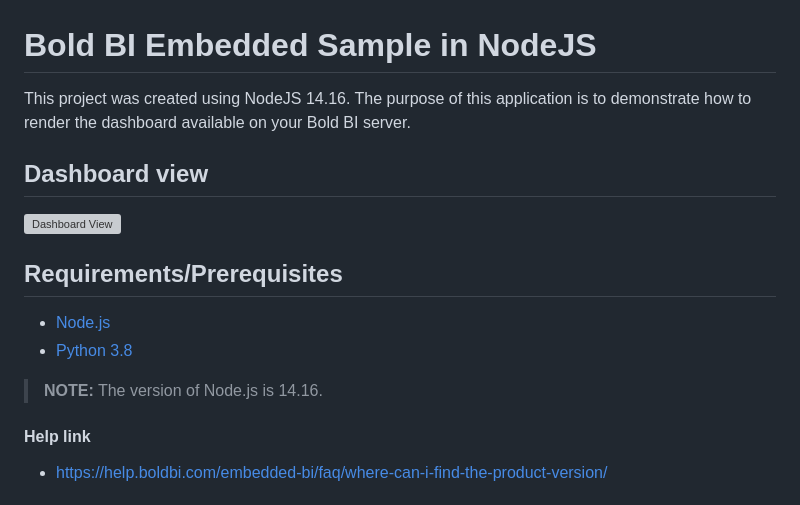
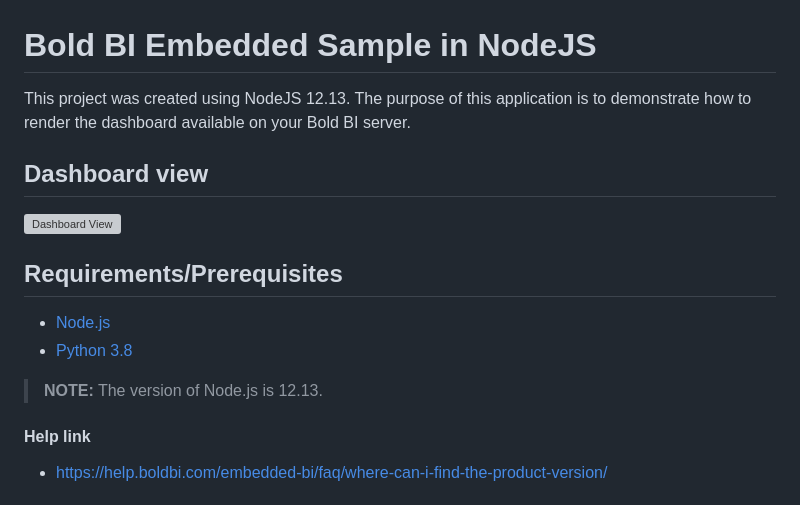
Before and after one commit to boldbi/nodejs-sample, a Markdown page: README.md, the part around the change. Drawn GitHub-style; grey boxes are pictures that could not be loaded.

Commit message:
version changed

```diff
--- a/README.md
+++ b/README.md
@@ -1,6 +1,6 @@
  # Bold BI Embedded Sample in NodeJS
 
-This project was created using NodeJS 14.16. The purpose of this application is to demonstrate how to render the dashboard available on your Bold BI server.
+This project was created using NodeJS 12.13. The purpose of this application is to demonstrate how to render the dashboard available on your Bold BI server.
 
  ## Dashboard view
 
@@ -11,7 +11,7 @@ This project was created using NodeJS 14.16. The purpose of this application is
  * [Node.js](https://nodejs.org/en/)
  * [Python 3.8](https://www.python.org/downloads/release/python-383/)
 
-> **NOTE:** The version of Node.js is 14.16.
+> **NOTE:** The version of Node.js is 12.13.
 
  #### Help link
 
```
